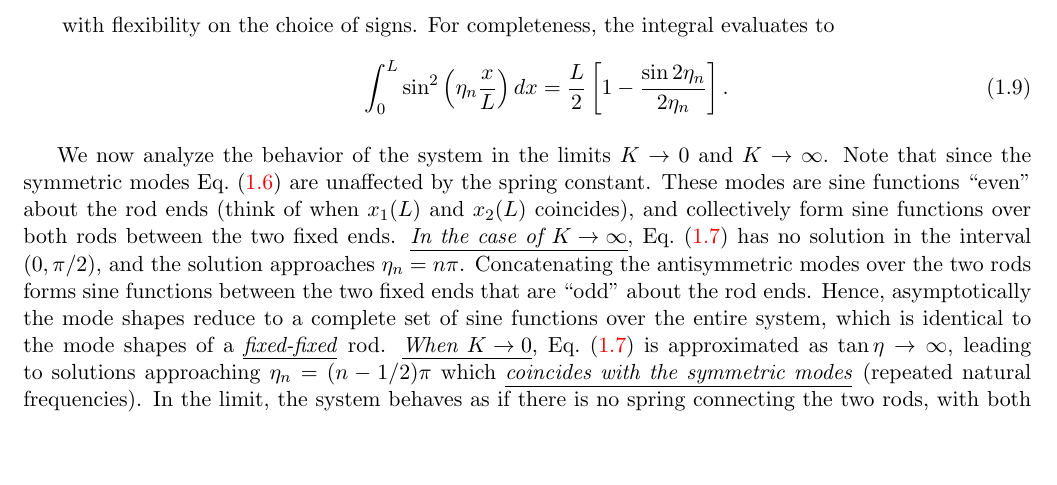
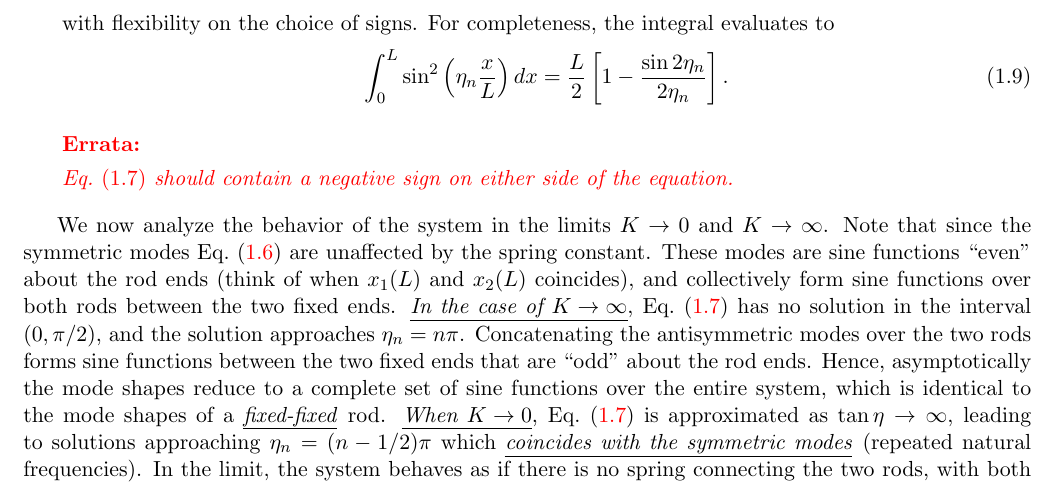
Before and after one commit to sy-cui/TAM514, a LaTeX document (latex/tam514.tex, which reads latex/homework/hw3/hw3.tex): part of page 2 of 13, cut so that both start at the same text, the shorter picture padded with empty space. Compiled offline with pdfLaTeX.

Commit message:
doc: errata for hw3

```diff
--- a/latex/homework/hw3/hw3.tex
+++ b/latex/homework/hw3/hw3.tex
@@ -91,6 +91,10 @@ From this point, there are two possibilities which we shall discuss separately.
     \begin{equation}
         \int_0^L \sin^2\left(\eta_n \frac{x}{L}\right) dx = \frac{L}{2}\left[1 - \frac{\sin 2\eta_n}{2\eta_n} \right].
     \end{equation}
+
+    \begin{errata}
+    \cref{eqn:hw3_p1_antisymm_eta} should contain a negative sign on either side of the equation.
+    \end{errata}
 }
 \end{enumerate}
 
```
